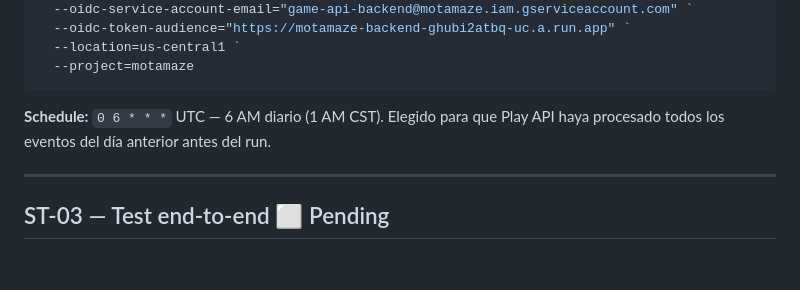
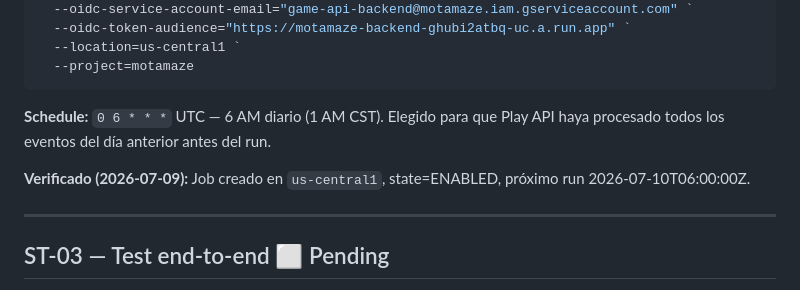
Before and after one commit to juanmosqueda-ingeniouscruciblestudios/motamaze_backend, a Markdown page: changelogs/PAY-002-daily-reconciliation-job.md, the part around the change. Rendered like a GitHub page; blank space fills up the shorter version.

Commit message:
docs(PAY-002): ST-02 Done — Cloud Scheduler reconcile-purchases live
Job reconcile-purchases creado en us-central1, schedule 0 6 * * * UTC.
Proximo run 2026-07-10T06:00:00Z.

Co-Authored-By: Claude Sonnet 4.6 <noreply@anthropic.com>

```diff
--- a/changelogs/PAY-002-daily-reconciliation-job.md
+++ b/changelogs/PAY-002-daily-reconciliation-job.md
@@ -121,6 +121,8 @@ gcloud scheduler jobs create http reconcile-purchases `
 
 **Schedule:** `0 6 * * *` UTC — 6 AM diario (1 AM CST). Elegido para que Play API haya procesado todos los eventos del día anterior antes del run.
 
+**Verificado (2026-07-09):** Job creado en `us-central1`, state=ENABLED, próximo run 2026-07-10T06:00:00Z.
+
 ---
 
 ## ST-03 — Test end-to-end ⬜ Pending
```
